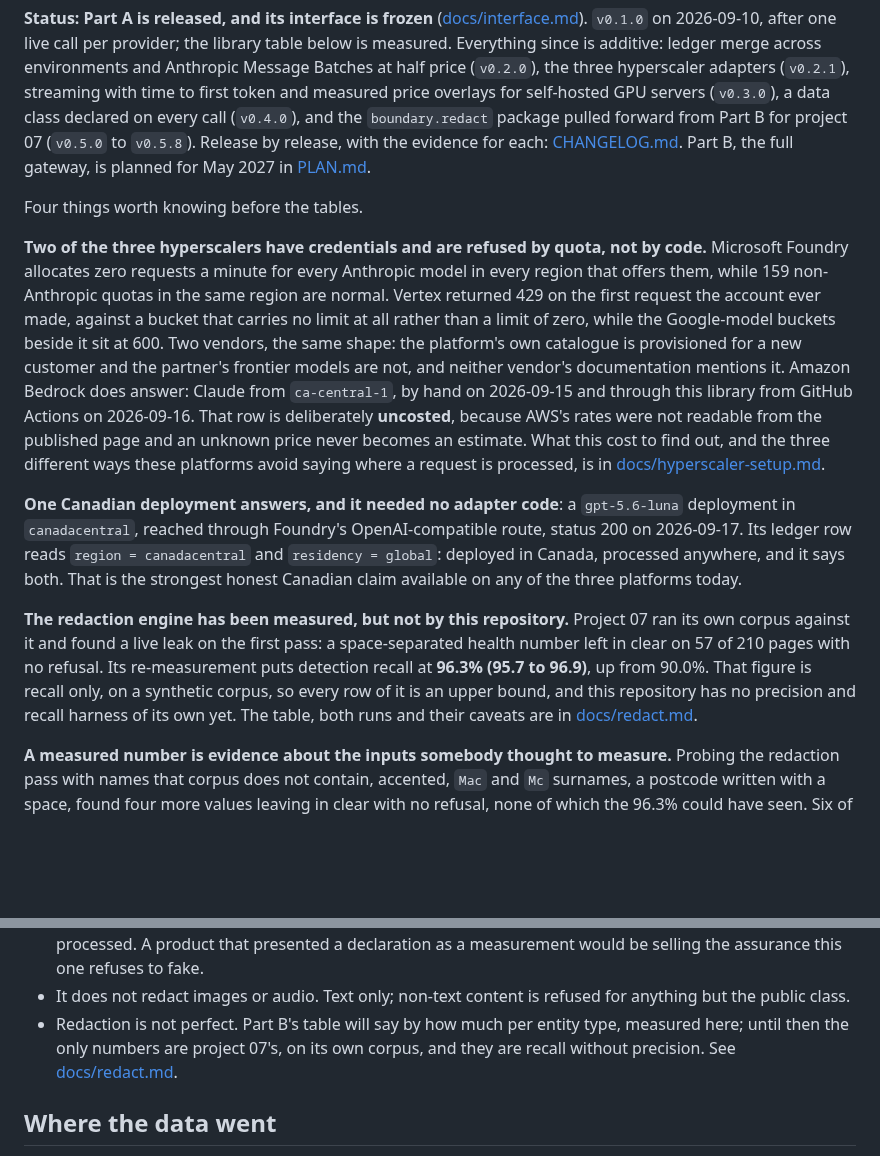
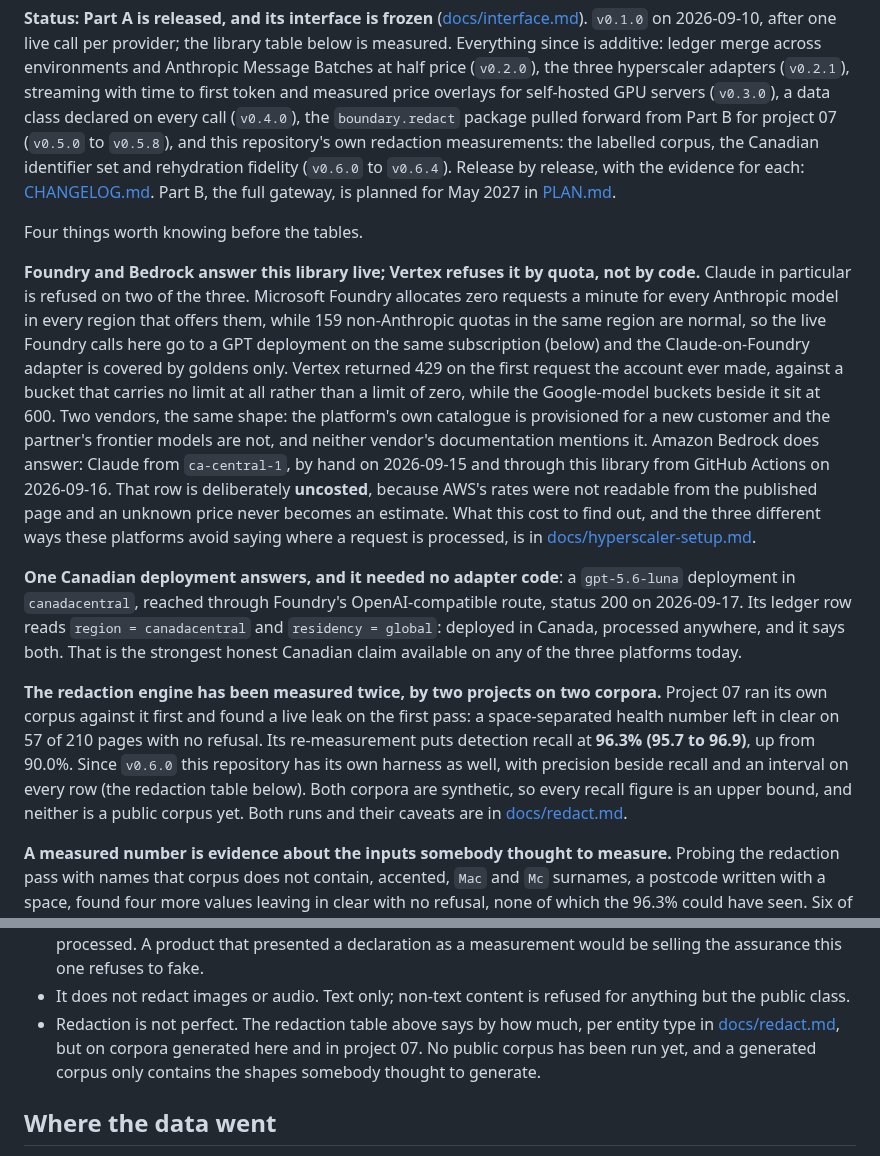
Before and after one commit to Peter-A-P/compliant-ai-gateway, a Markdown page: README.md, 2 parts joined by grey strips. GitHub-like rendering; blank space fills up the shorter version.

Commit message:
Foundry was exercised, and the README had stopped at 0.5.8
The plan's definition of done asked for Foundry to be exercised and it was:
foundry-canada has a live 200 from gpt-5.6-luna in canadacentral, with quota behind it.
Counting it as outstanding because the call went through openai_compat rather than
azure_foundry confused the adapter with the platform. The line is amended rather than
silently ticked, and what remains is stated narrowly: the Claude-on-Foundry adapter is
covered by goldens only, and the row is uncosted until an Azure invoice gives the rate.
Vertex is now the only platform this line waits on.

The README said this repository had no precision and recall harness of its own. That
stopped being true in 0.6.0 and the table beneath the claim contradicted it. The status
paragraph now covers 0.6.x, and the limitation says what is actually missing: a public
corpus.

```diff
--- a/README.md
+++ b/README.md
@@ -12,15 +12,20 @@ provider; the library table below is measured. Everything since is additive: led
 across environments and Anthropic Message Batches at half price (`v0.2.0`), the three
 hyperscaler adapters (`v0.2.1`), streaming with time to first token and measured price
 overlays for self-hosted GPU servers (`v0.3.0`), a data class declared on every call
-(`v0.4.0`), and the `boundary.redact` package pulled forward from Part B for project 07
-(`v0.5.0` to `v0.5.8`). Release by release, with the evidence for each: [CHANGELOG.md](CHANGELOG.md).
+(`v0.4.0`), the `boundary.redact` package pulled forward from Part B for project 07
+(`v0.5.0` to `v0.5.8`), and this repository's own redaction measurements: the labelled
+corpus, the Canadian identifier set and rehydration fidelity (`v0.6.0` to `v0.6.4`).
+Release by release, with the evidence for each: [CHANGELOG.md](CHANGELOG.md).
 Part B, the full gateway, is planned for May 2027 in [PLAN.md](PLAN.md).
 
 Four things worth knowing before the tables.
 
-**Two of the three hyperscalers have credentials and are refused by quota, not by code.**
-Microsoft Foundry allocates zero requests a minute for every Anthropic model in every region
-that offers them, while 159 non-Anthropic quotas in the same region are normal. Vertex
+**Foundry and Bedrock answer this library live; Vertex refuses it by quota, not by code.**
+Claude in particular is refused on two of the three. Microsoft Foundry allocates zero requests
+a minute for every Anthropic model in every region that offers them, while 159 non-Anthropic
+quotas in the same region are normal, so the live Foundry calls here go to a GPT deployment
+on the same subscription (below) and the Claude-on-Foundry adapter is covered by goldens
+only. Vertex
 returned 429 on the first request the account ever made, against a bucket that carries no
 limit at all rather than a limit of zero, while the Google-model buckets beside it sit at
 600. Two vendors, the same shape: the platform's own catalogue is provisioned for a new
@@ -38,13 +43,14 @@ on 2026-09-17. Its ledger row reads `region = canadacentral` and `residency = gl
 deployed in Canada, processed anywhere, and it says both. That is the strongest honest
 Canadian claim available on any of the three platforms today.
 
-**The redaction engine has been measured, but not by this repository.** Project 07 ran its
-own corpus against it and found a live leak on the first pass: a space-separated health
-number left in clear on 57 of 210 pages with no refusal. Its re-measurement puts detection
-recall at **96.3% (95.7 to 96.9)**, up from 90.0%. That figure is recall only, on a
-synthetic corpus, so every row of it is an upper bound, and this repository has no precision
-and recall harness of its own yet. The table, both runs and their caveats are in
-[docs/redact.md](docs/redact.md).
+**The redaction engine has been measured twice, by two projects on two corpora.** Project
+07 ran its own corpus against it first and found a live leak on the first pass: a
+space-separated health number left in clear on 57 of 210 pages with no refusal. Its
+re-measurement puts detection recall at **96.3% (95.7 to 96.9)**, up from 90.0%. Since
+`v0.6.0` this repository has its own harness as well, with precision beside recall and an
+interval on every row (the redaction table below). Both corpora are synthetic, so every
+recall figure is an upper bound, and neither is a public corpus yet. Both runs and their
+caveats are in [docs/redact.md](docs/redact.md).
 
 **A measured number is evidence about the inputs somebody thought to measure.** Probing the
 redaction pass with names that corpus does not contain, accented, `Mac` and `Mc` surnames, a
@@ -136,9 +142,10 @@ anything. The fifteenth is zero deliberately, and [docs/redact.md](docs/redact.m
   would be selling the assurance this one refuses to fake.
 - It does not redact images or audio. Text only; non-text content is refused for anything
   but the public class.
-- Redaction is not perfect. Part B's table will say by how much per entity type, measured
-  here; until then the only numbers are project 07's, on its own corpus, and they are
-  recall without precision. See [docs/redact.md](docs/redact.md).
+- Redaction is not perfect. The redaction table above says by how much, per entity type in
+  [docs/redact.md](docs/redact.md), but on corpora generated here and in project 07. No
+  public corpus has been run yet, and a generated corpus only contains the shapes somebody
+  thought to generate.
 
 ## Where the data went
 
```
Also changed, not shown: PLAN.md (+2 -2 lines).
